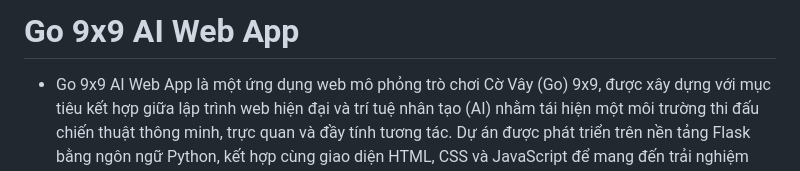
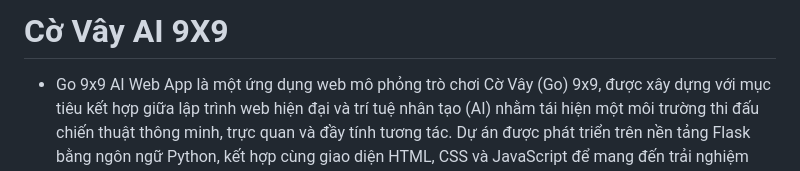
Before and after one commit to lotdz1303/C-Vay-N-, a Markdown page: README.md, the part around the change. Drawn GitHub-style.

```diff
--- a/README.md
+++ b/README.md
@@ -1,4 +1,4 @@
-# Go 9x9 AI Web App
+# Cờ Vây AI 9X9
 
 - Go 9x9 AI Web App là một ứng dụng web mô phỏng trò chơi Cờ Vây (Go) 9x9, được xây dựng với mục tiêu kết hợp giữa lập trình web hiện đại và trí tuệ nhân tạo (AI) nhằm tái hiện một môi trường thi đấu chiến thuật thông minh, trực quan và đầy tính tương tác. Dự án được phát triển trên nền tảng Flask bằng ngôn ngữ Python, kết hợp cùng giao diện HTML, CSS và JavaScript để mang đến trải nghiệm mượt mà, thân thiện và dễ tiếp cận cho người dùng.
 - Điểm nổi bật của ứng dụng nằm ở hệ thống AI chơi cờ tự động, được thiết kế dựa trên các thuật toán tìm kiếm và ra quyết định nổi tiếng như Minimax, Alpha-Beta Pruning và Heuristic Evaluation. Nhờ đó, AI có khả năng phân tích trạng thái bàn cờ theo thời gian thực, đánh giá lợi thế chiến thuật giữa hai bên, dự đoán các kịch bản tiếp theo và lựa chọn những nước đi tối ưu nhất. Điều này không chỉ giúp tăng tính cạnh tranh trong trò chơi mà còn mô phỏng rõ nét cách một hệ thống trí tuệ nhân tạo “tư duy” và đưa ra quyết định trong môi trường có nhiều biến số.
```
